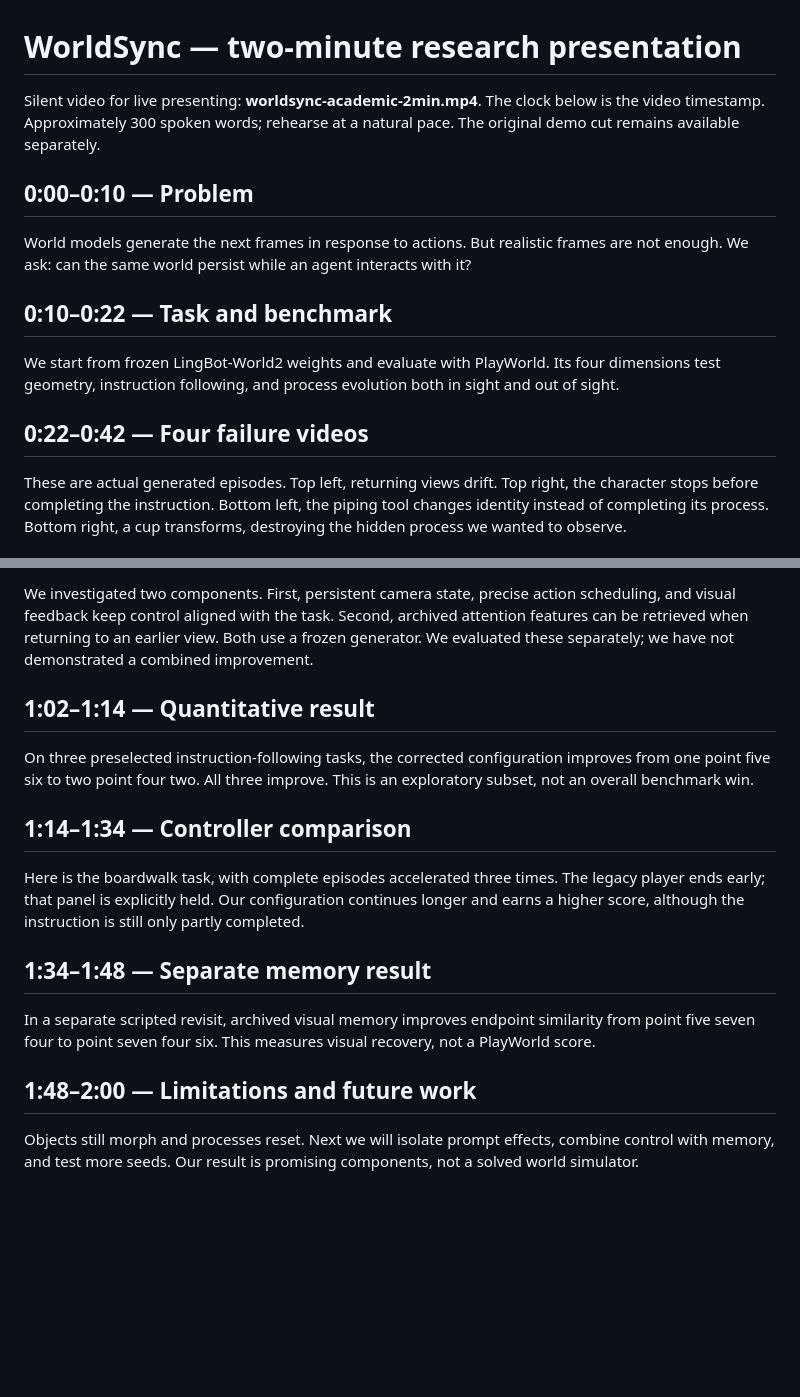
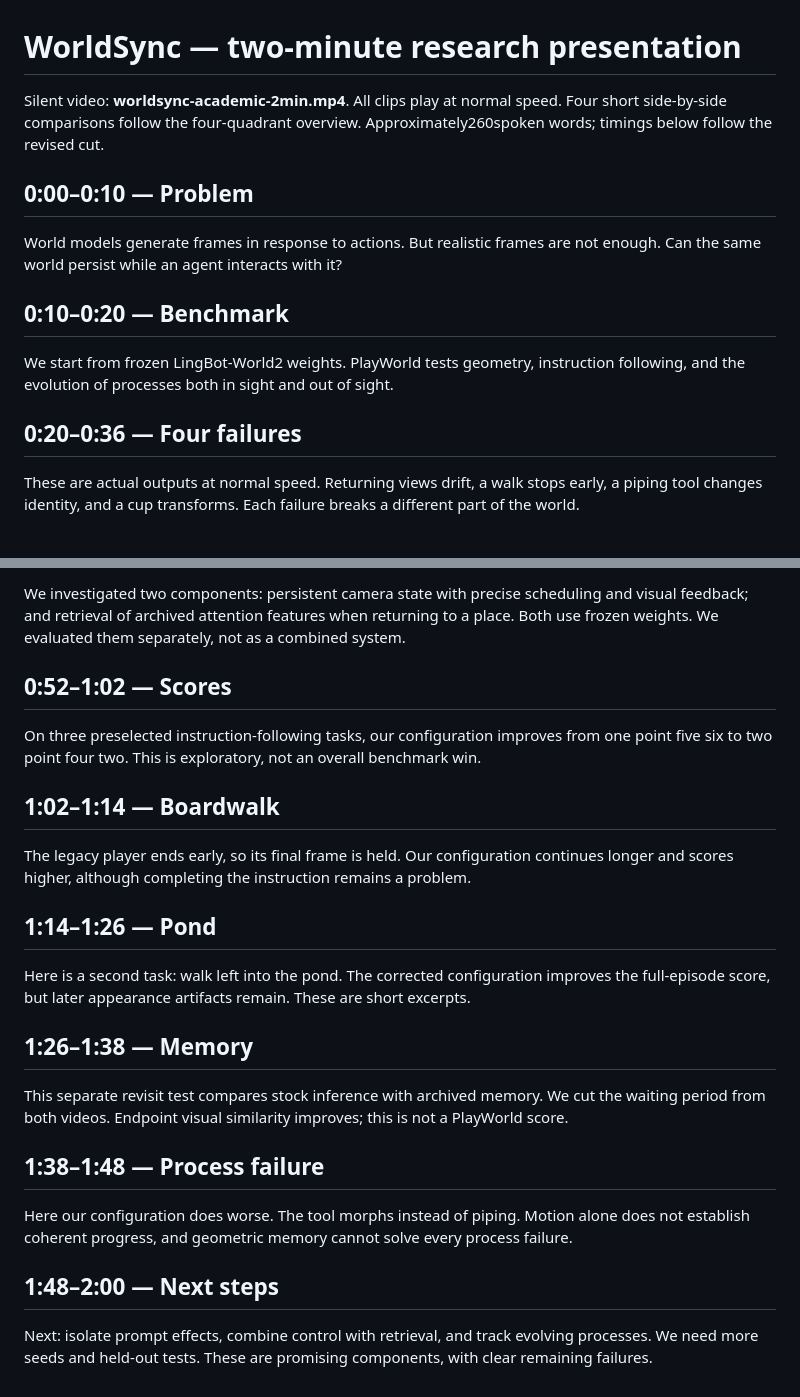
Before and after one commit to npow/recall, a Markdown page: docs/demo/ACADEMIC-SPEAKER-NOTES.md, 2 parts joined by grey strips. Rendered like a GitHub page; blank space fills up the shorter version.

```diff
--- a/docs/demo/ACADEMIC-SPEAKER-NOTES.md
+++ b/docs/demo/ACADEMIC-SPEAKER-NOTES.md
@@ -1,16 +1,16 @@
 # WorldSync — two-minute research presentation
 
-Silent video for live presenting: **worldsync-academic-2min.mp4**. The clock below is the video timestamp. Approximately 300 spoken words; rehearse at a natural pace. The original demo cut remains available separately.
+Silent video: **worldsync-academic-2min.mp4**. All clips play at normal speed. Four short side-by-side comparisons follow the four-quadrant overview. Approximately260spoken words; timings below follow the revised cut.
 
 ## 0:00–0:10 — Problem
 
-World models generate the next frames in response to actions. But realistic frames are not enough. We ask: can the same world persist while an agent interacts with it?
+World models generate frames in response to actions. But realistic frames are not enough. Can the same world persist while an agent interacts with it?
 
-## 0:10–0:22 — Task and benchmark
+## 0:10–0:20 — Benchmark
 
-We start from frozen LingBot-World2 weights and evaluate with PlayWorld. Its four dimensions test geometry, instruction following, and process evolution both in sight and out of sight.
+We start from frozen LingBot-World2 weights. PlayWorld tests geometry, instruction following, and the evolution of processes both in sight and out of sight.
 
-## 0:22–0:42 — Four failure videos
+## 0:20–0:36 — Four failures
 
-These are actual generated episodes. Top left, returning views drift. Top right, the character stops before completing the instruction. Bottom left, the piping tool changes identity instead of completing its process. Bottom right, a cup transforms, destroying the hidden process we wanted to observe.
+These are actual outputs at normal speed. Returning views drift, a walk stops early, a piping tool changes identity, and a cup transforms. Each failure breaks a different part of the world.
 
@@ -18,18 +18,26 @@ These are actual generated episodes. Top left, returning views drift. Top right,
 
-We investigated two components. First, persistent camera state, precise action scheduling, and visual feedback keep control aligned with the task. Second, archived attention features can be retrieved when returning to an earlier view. Both use a frozen generator. We evaluated these separately; we have not demonstrated a combined improvement.
+We investigated two components: persistent camera state with precise scheduling and visual feedback; and retrieval of archived attention features when returning to a place. Both use frozen weights. We evaluated them separately, not as a combined system.
 
-## 1:02–1:14 — Quantitative result
+## 0:52–1:02 — Scores
 
-On three preselected instruction-following tasks, the corrected configuration improves from one point five six to two point four two. All three improve. This is an exploratory subset, not an overall benchmark win.
+On three preselected instruction-following tasks, our configuration improves from one point five six to two point four two. This is exploratory, not an overall benchmark win.
 
-## 1:14–1:34 — Controller comparison
+## 1:02–1:14 — Boardwalk
 
-Here is the boardwalk task, with complete episodes accelerated three times. The legacy player ends early; that panel is explicitly held. Our configuration continues longer and earns a higher score, although the instruction is still only partly completed.
+The legacy player ends early, so its final frame is held. Our configuration continues longer and scores higher, although completing the instruction remains a problem.
 
-## 1:34–1:48 — Separate memory result
+## 1:14–1:26 — Pond
 
-In a separate scripted revisit, archived visual memory improves endpoint similarity from point five seven four to point seven four six. This measures visual recovery, not a PlayWorld score.
+Here is a second task: walk left into the pond. The corrected configuration improves the full-episode score, but later appearance artifacts remain. These are short excerpts.
 
-## 1:48–2:00 — Limitations and future work
+## 1:26–1:38 — Memory
 
-Objects still morph and processes reset. Next we will isolate prompt effects, combine control with memory, and test more seeds. Our result is promising components, not a solved world simulator.
+This separate revisit test compares stock inference with archived memory. We cut the waiting period from both videos. Endpoint visual similarity improves; this is not a PlayWorld score.
+
+## 1:38–1:48 — Process failure
+
+Here our configuration does worse. The tool morphs instead of piping. Motion alone does not establish coherent progress, and geometric memory cannot solve every process failure.
+
+## 1:48–2:00 — Next steps
+
+Next: isolate prompt effects, combine control with retrieval, and track evolving processes. We need more seeds and held-out tests. These are promising components, with clear remaining failures.
```
Also changed, not shown: other parts of docs/demo/ACADEMIC-SPEAKER-NOTES.md (+1 -1 lines), docs/demo/README.md (+2 -2 lines), reproduction/COORDINATION.md (+4 -0 lines), docs/demo/four-dimensions.jpg, 4 other files.
